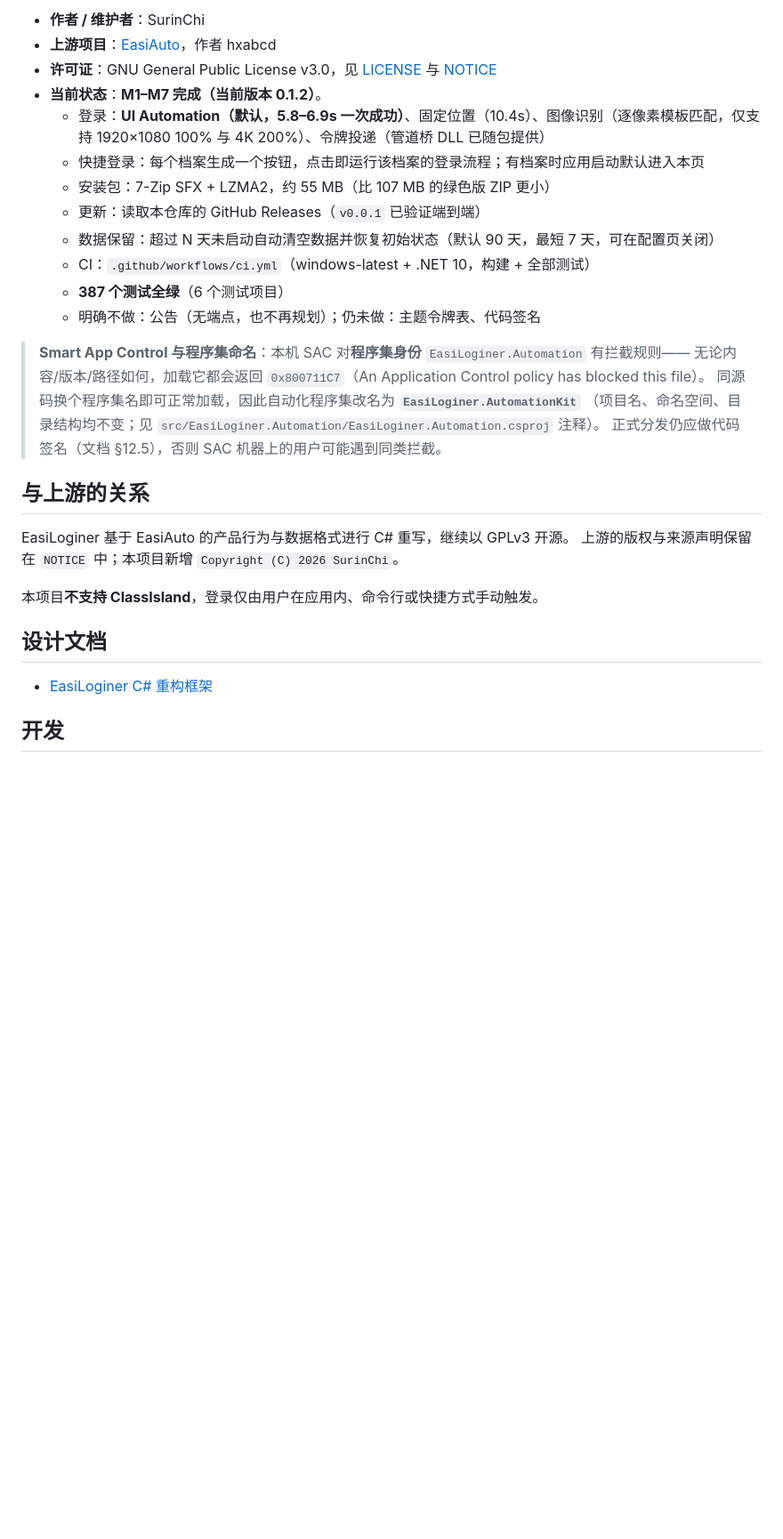
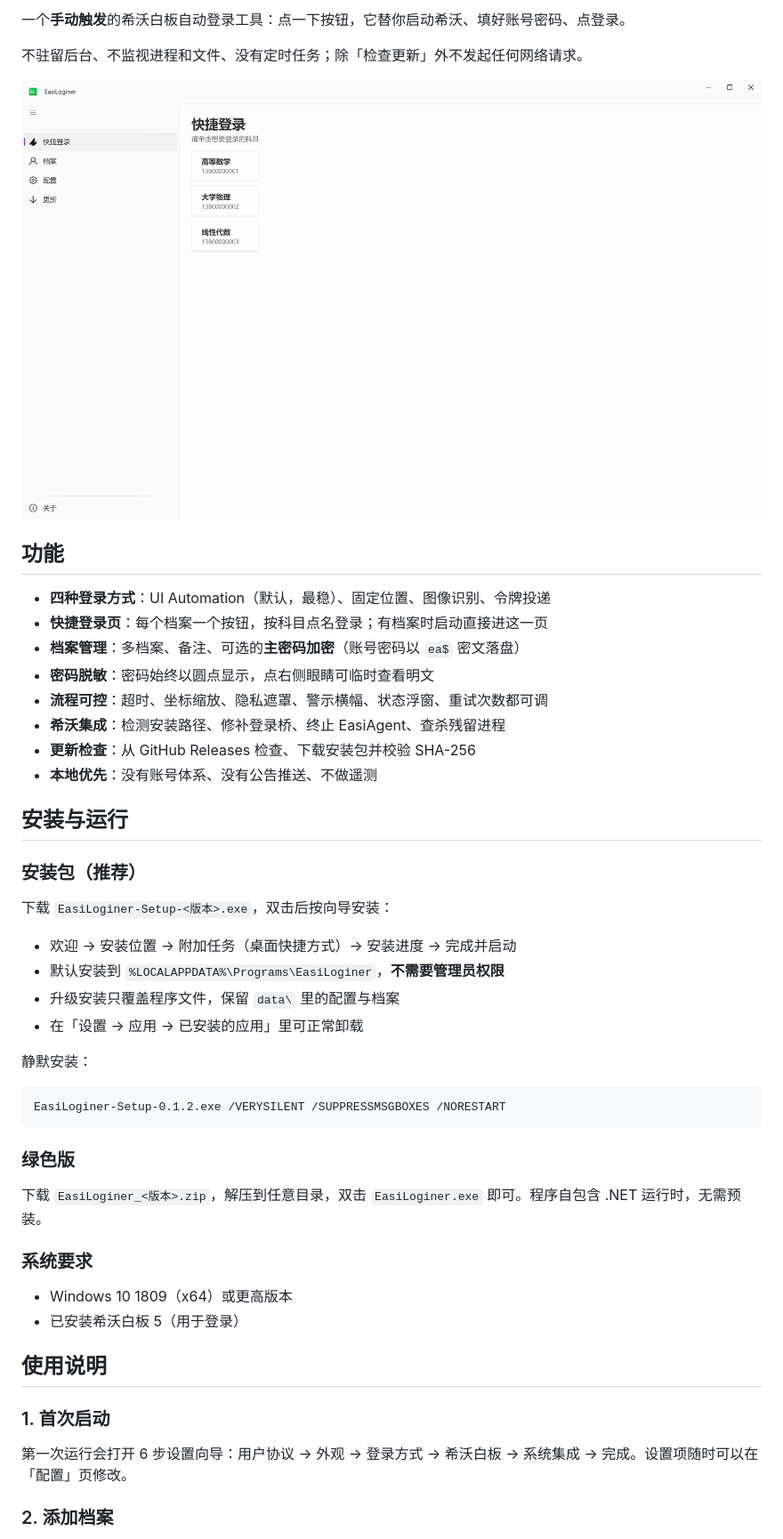
Before and after one commit to SurinChi/Easiloginer, a Markdown page: README.md, the part around one of its changes. Shown at 89% size. Rendered like a GitHub page; pictures changed too: docs/screenshots/quick-login.png (added); blank space fills up the shorter version.

````diff
--- a/README.md
+++ b/README.md
@@ -4,32 +4,52 @@ EasiLoginer 是 EasiAuto 的 C# 重构项目，用于手动触发希沃白板自
 
-- **作者 / 维护者**：SurinChi
-- **上游项目**：[EasiAuto](https://github.com/hxabcd/EasiAuto)，作者 hxabcd
-- **许可证**：GNU General Public License v3.0，见 [LICENSE](LICENSE) 与 [NOTICE](NOTICE)
-- **当前状态**：**M1–M7 完成（当前版本 0.1.2）**。
-  - 登录：**UI Automation（默认，5.8–6.9s 一次成功）**、固定位置（10.4s）、图像识别（逐像素模板匹配，仅支持 1920×1080 100% 与 4K 200%）、令牌投递（管道桥 DLL 已随包提供）
-  - 快捷登录：每个档案生成一个按钮，点击即运行该档案的登录流程；有档案时应用启动默认进入本页
-  - 安装包：7-Zip SFX + LZMA2，约 55 MB（比 107 MB 的绿色版 ZIP 更小）
-  - 更新：读取本仓库的 GitHub Releases（`v0.0.1` 已验证端到端）
-  - 数据保留：超过 N 天未启动自动清空数据并恢复初始状态（默认 90 天，最短 7 天，可在配置页关闭）
-  - CI：`.github/workflows/ci.yml`（windows-latest + .NET 10，构建 + 全部测试）
-  - **387 个测试全绿**（6 个测试项目）
-  - 明确不做：公告（无端点，也不再规划）；仍未做：主题令牌表、代码签名
+一个**手动触发**的希沃白板自动登录工具：点一下按钮，它替你启动希沃、填好账号密码、点登录。
 
-> **Smart App Control 与程序集命名**：本机 SAC 对**程序集身份** `EasiLoginer.Automation` 有拦截规则——
-> 无论内容/版本/路径如何，加载它都会返回 `0x800711C7`（An Application Control policy has blocked this file）。
-> 同源码换个程序集名即可正常加载，因此自动化程序集改名为 **`EasiLoginer.AutomationKit`**
-> （项目名、命名空间、目录结构均不变；见 `src/EasiLoginer.Automation/EasiLoginer.Automation.csproj` 注释）。
-> 正式分发仍应做代码签名（文档 §12.5），否则 SAC 机器上的用户可能遇到同类拦截。
+不驻留后台、不监视进程和文件、没有定时任务；除「检查更新」外不发起任何网络请求。
 
-## 与上游的关系
+![快捷登录](docs/screenshots/quick-login.png)
 
-EasiLoginer 基于 EasiAuto 的产品行为与数据格式进行 C# 重写，继续以 GPLv3 开源。
-上游的版权与来源声明保留在 `NOTICE` 中；本项目新增 `Copyright (C) 2026 SurinChi`。
+## 功能
 
-本项目**不支持 ClassIsland**，登录仅由用户在应用内、命令行或快捷方式手动触发。
+- **四种登录方式**：UI Automation（默认，最稳）、固定位置、图像识别、令牌投递
+- **快捷登录页**：每个档案一个按钮，按科目点名登录；有档案时启动直接进这一页
+- **档案管理**：多档案、备注、可选的**主密码加密**（账号密码以 `ea$` 密文落盘）
+- **密码脱敏**：密码始终以圆点显示，点右侧眼睛可临时查看明文
+- **流程可控**：超时、坐标缩放、隐私遮罩、警示横幅、状态浮窗、重试次数都可调
+- **希沃集成**：检测安装路径、修补登录桥、终止 EasiAgent、查杀残留进程
+- **更新检查**：从 GitHub Releases 检查、下载安装包并校验 SHA-256
+- **本地优先**：没有账号体系、没有公告推送、不做遥测
 
-## 设计文档
+## 安装与运行
 
-- [EasiLoginer C# 重构框架](EasiLoginer-CSharp-重构框架.md)
+### 安装包（推荐）
 
-## 开发
+下载 `EasiLoginer-Setup-<版本>.exe`，双击后按向导安装：
+
+- 欢迎 → 安装位置 → 附加任务（桌面快捷方式）→ 安装进度 → 完成并启动
+- 默认安装到 `%LOCALAPPDATA%\Programs\EasiLoginer`，**不需要管理员权限**
+- 升级安装只覆盖程序文件，保留 `data\` 里的配置与档案
+- 在「设置 → 应用 → 已安装的应用」里可正常卸载
+
+静默安装：
+
+```cmd
+EasiLoginer-Setup-0.1.2.exe /VERYSILENT /SUPPRESSMSGBOXES /NORESTART
+```
+
+### 绿色版
+
+下载 `EasiLoginer_<版本>.zip`，解压到任意目录，双击 `EasiLoginer.exe` 即可。程序自包含 .NET 运行时，无需预装。
+
+### 系统要求
+
+- Windows 10 1809（x64）或更高版本
+- 已安装希沃白板 5（用于登录）
+
+## 使用说明
+
+### 1. 首次启动
+
+第一次运行会打开 6 步设置向导：用户协议 → 外观 → 登录方式 → 希沃白板 → 系统集成 → 完成。设置项随时可以在「配置」页修改。
+
+### 2. 添加档案
+
````
Also changed, not shown: other parts of README.md (+140 -91 lines), docs/screenshots/config.png (added), docs/screenshots/profile.png (added), docs/screenshots/update.png (added).
